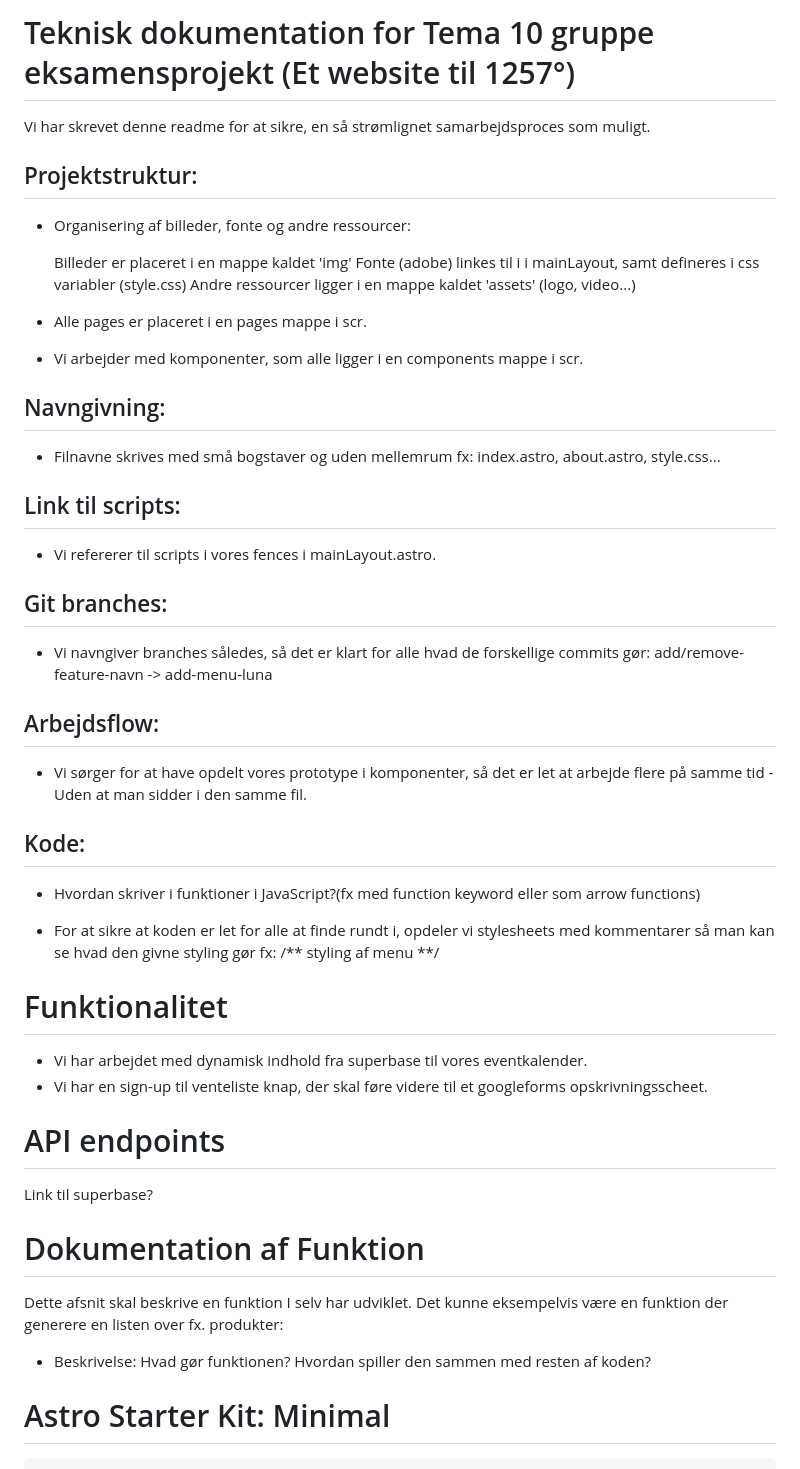
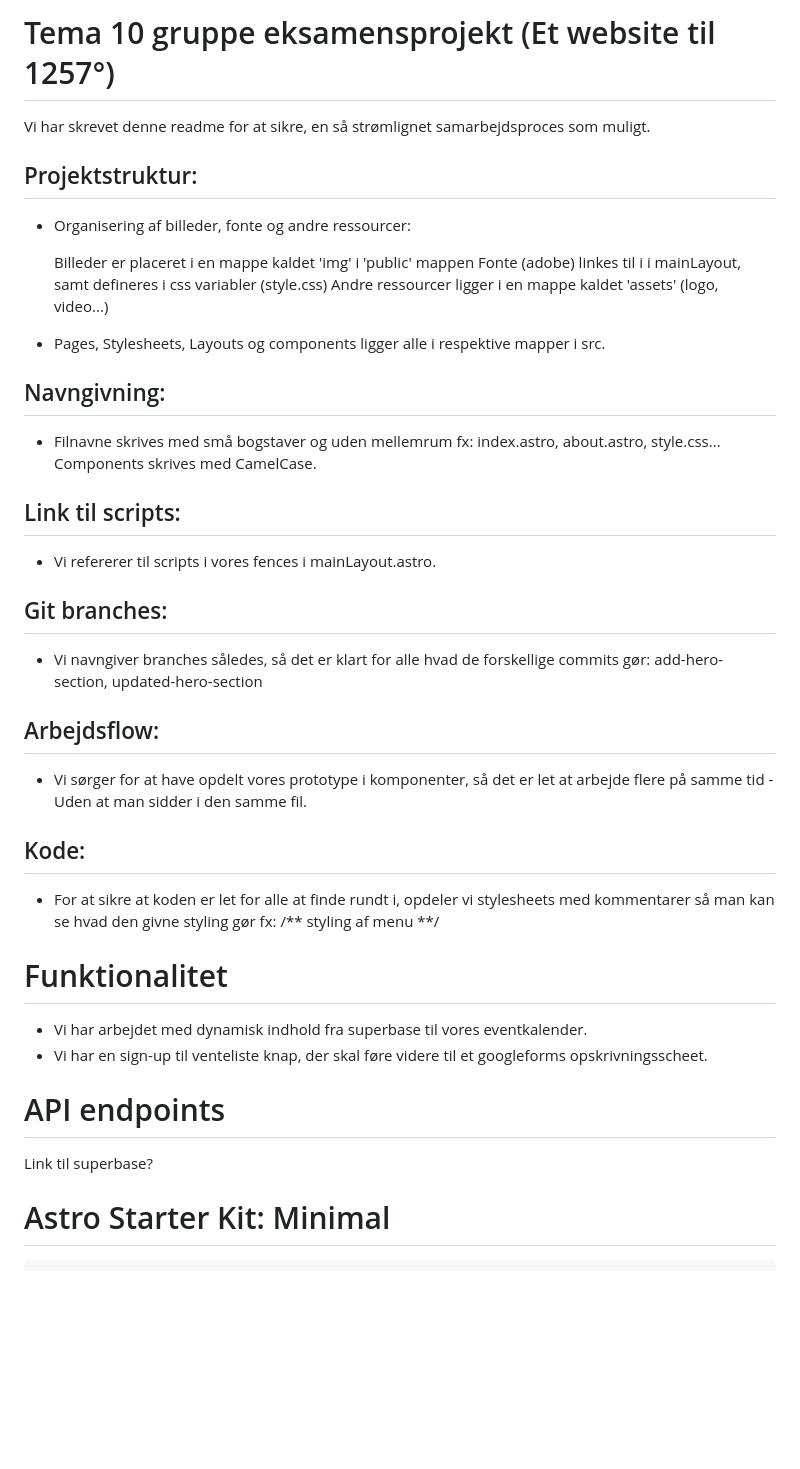
Before and after one commit to 1257-eksamen/1257-degrees, a Markdown page: README.md, the part around the change. Drawn GitHub-style; blank space fills up the shorter version.

Commit message:
changes-readme

```diff
--- a/README.md
+++ b/README.md
@@ -1,4 +1,4 @@
-# Teknisk dokumentation for Tema 10 gruppe eksamensprojekt (Et website til 1257°)
+# Tema 10 gruppe eksamensprojekt (Et website til 1257°)
 
 Vi har skrevet denne readme for at sikre, en så strømlignet samarbejdsproces som muligt.
 
@@ -6,17 +6,15 @@ Vi har skrevet denne readme for at sikre, en så strømlignet samarbejdsproces s
 
 - Organisering af billeder, fonte og andre ressourcer:
 
-  Billeder er placeret i en mappe kaldet 'img'
+  Billeder er placeret i en mappe kaldet 'img' i 'public' mappen
   Fonte (adobe) linkes til i <head> i mainLayout, samt defineres i css variabler (style.css)
   Andre ressourcer ligger i en mappe kaldet 'assets' (logo, video...)
 
-- Alle pages er placeret i en pages mappe i scr.
-
-- Vi arbejder med komponenter, som alle ligger i en components mappe i scr.
+- Pages, Stylesheets, Layouts og components ligger alle i respektive mapper i src.
 
 ## Navngivning:
 
-- Filnavne skrives med små bogstaver og uden mellemrum fx: index.astro, about.astro, style.css...
+- Filnavne skrives med små bogstaver og uden mellemrum fx: index.astro, about.astro, style.css... Components skrives med CamelCase.
 
 ## Link til scripts:
 
@@ -24,15 +22,13 @@ Vi har skrevet denne readme for at sikre, en så strømlignet samarbejdsproces s
 
 ## Git branches:
 
-- Vi navngiver branches således, så det er klart for alle hvad de forskellige commits gør: add/remove-feature-navn -> add-menu-luna
+- Vi navngiver branches således, så det er klart for alle hvad de forskellige commits gør: add-hero-section, updated-hero-section
 
 ## Arbejdsflow:
 
 - Vi sørger for at have opdelt vores prototype i komponenter, så det er let at arbejde flere på samme tid - Uden at man sidder i den samme fil.
 
 ## Kode:
-
-- Hvordan skriver i funktioner i JavaScript?(fx med function keyword eller som arrow functions)
 
 - For at sikre at koden er let for alle at finde rundt i, opdeler vi stylesheets med kommentarer så man kan se hvad den givne styling gør fx: /** styling af menu **/
 
@@ -44,12 +40,6 @@ Vi har skrevet denne readme for at sikre, en så strømlignet samarbejdsproces s
 # API endpoints
 
 Link til superbase?
-
-# Dokumentation af Funktion
-
-Dette afsnit skal beskrive en funktion I selv har udviklet. Det kunne eksempelvis være en funktion der generere en listen over fx. produkter:
-
-- Beskrivelse: Hvad gør funktionen? Hvordan spiller den sammen med resten af koden?
 
 # Astro Starter Kit: Minimal
 
```
